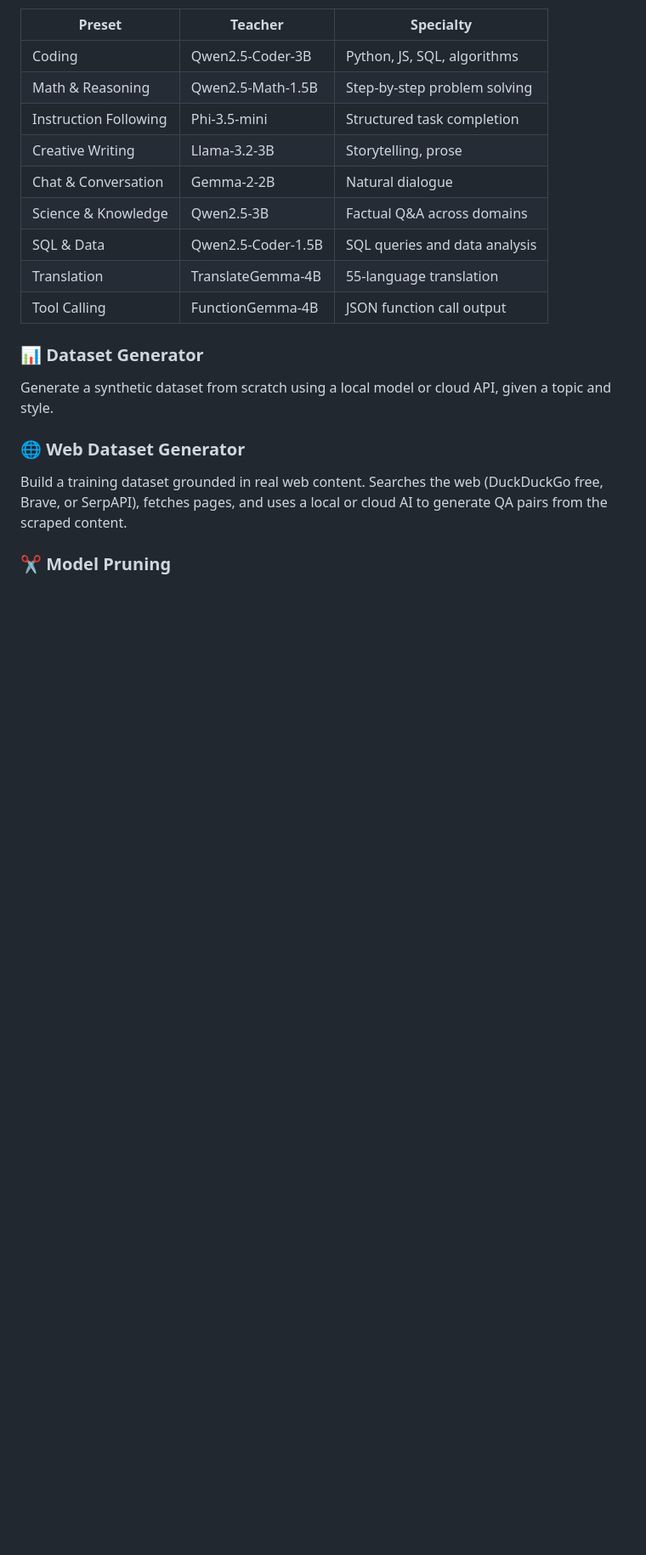
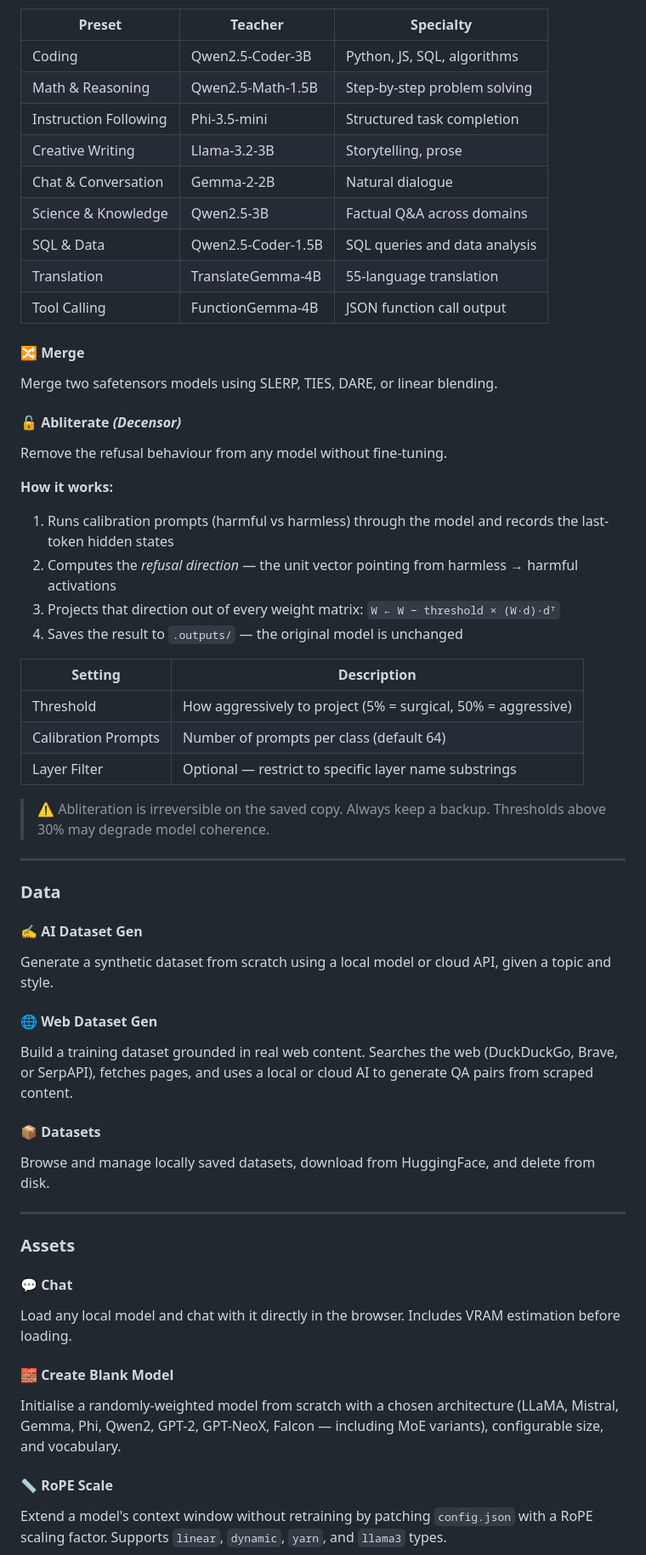
Before and after one commit to Hellozsoza/unsloth-trainer, a Markdown page: readme.md, the part around one of its changes. Shown at 85% size. GitHub-like rendering; blank space fills up the shorter version.

```diff
--- a/readme.md
+++ b/readme.md
@@ -112,10 +118,49 @@ Distillation using preconfigured expert teacher models that are auto-downloaded
 | Translation | TranslateGemma-4B | 55-language translation |
 | Tool Calling | FunctionGemma-4B | JSON function call output |
 
-### 📊 Dataset Generator
+#### 🔀 Merge
+Merge two safetensors models using SLERP, TIES, DARE, or linear blending.
+
+#### 🔓 Abliterate *(Decensor)*
+Remove the refusal behaviour from any model without fine-tuning.
+
+**How it works:**
+1. Runs calibration prompts (harmful vs harmless) through the model and records the last-token hidden states
+2. Computes the *refusal direction* — the unit vector pointing from harmless → harmful activations
+3. Projects that direction out of every weight matrix: `W ← W − threshold × (W·d)·dᵀ`
+4. Saves the result to `.outputs/` — the original model is unchanged
+
+| Setting | Description |
+|---|---|
+| Threshold | How aggressively to project (5% = surgical, 50% = aggressive) |
+| Calibration Prompts | Number of prompts per class (default 64) |
+| Layer Filter | Optional — restrict to specific layer name substrings |
+
+> ⚠️ Abliteration is irreversible on the saved copy. Always keep a backup. Thresholds above 30% may degrade model coherence.
+
+---
+
+### Data
+
+#### ✍️ AI Dataset Gen
 Generate a synthetic dataset from scratch using a local model or cloud API, given a topic and style.
 
-### 🌐 Web Dataset Generator
-Build a training dataset grounded in real web content. Searches the web (DuckDuckGo free, Brave, or SerpAPI), fetches pages, and uses a local or cloud AI to generate QA pairs from the scraped content.
+#### 🌐 Web Dataset Gen
+Build a training dataset grounded in real web content. Searches the web (DuckDuckGo, Brave, or SerpAPI), fetches pages, and uses a local or cloud AI to generate QA pairs from scraped content.
 
-### ✂️ Model Pruning
+#### 📦 Datasets
+Browse and manage locally saved datasets, download from HuggingFace, and delete from disk.
+
+---
+
+### Assets
+
+#### 💬 Chat
+Load any local model and chat with it directly in the browser. Includes VRAM estimation before loading.
+
+#### 🧱 Create Blank Model
+Initialise a randomly-weighted model from scratch with a chosen architecture (LLaMA, Mistral, Gemma, Phi, Qwen2, GPT-2, GPT-NeoX, Falcon — including MoE variants), configurable size, and vocabulary.
+
+#### 📏 RoPE Scale
+Extend a model's context window without retraining by patching `config.json` with a RoPE scaling factor. Supports `linear`, `dynamic`, `yarn`, and `llama3` types.
+
```
Also changed, not shown: other parts of readme.md (+78 -51 lines).
